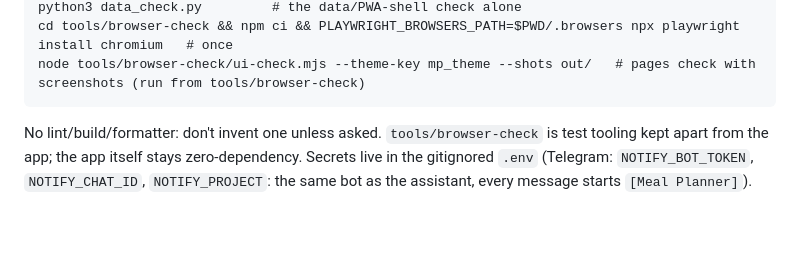
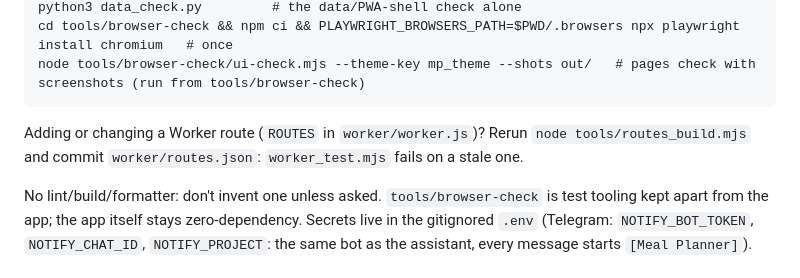
Before and after one commit to CMiller838/meal-planner, a Markdown page: CLAUDE.md, the part around the change. Rendered like a GitHub page; blank space fills up the shorter version.

Commit message:
chore: self-improve after phase65.md: APPLIED CLAUDE.md Commands section: a note to rerun tools/routes_build.mjs and commit worker/routes.json when changing Worker ROUTES.
Co-Authored-By: Claude Sonnet 5.5 <noreply@anthropic.com>

````diff
--- a/CLAUDE.md
+++ b/CLAUDE.md
@@ -41,6 +41,8 @@ python3 data_check.py         # the data/PWA-shell check alone
 cd tools/browser-check && npm ci && PLAYWRIGHT_BROWSERS_PATH=$PWD/.browsers npx playwright install chromium   # once
 node tools/browser-check/ui-check.mjs --theme-key mp_theme --shots out/   # pages check with screenshots (run from tools/browser-check)
 ```
+
+Adding or changing a Worker route (`ROUTES` in `worker/worker.js`)? Rerun `node tools/routes_build.mjs` and commit `worker/routes.json`: `worker_test.mjs` fails on a stale one.
 
 No lint/build/formatter: don't invent one unless asked. `tools/browser-check` is test tooling kept apart from the app;
 the app itself stays zero-dependency. Secrets live in the gitignored `.env` (Telegram: `NOTIFY_BOT_TOKEN`,
````
